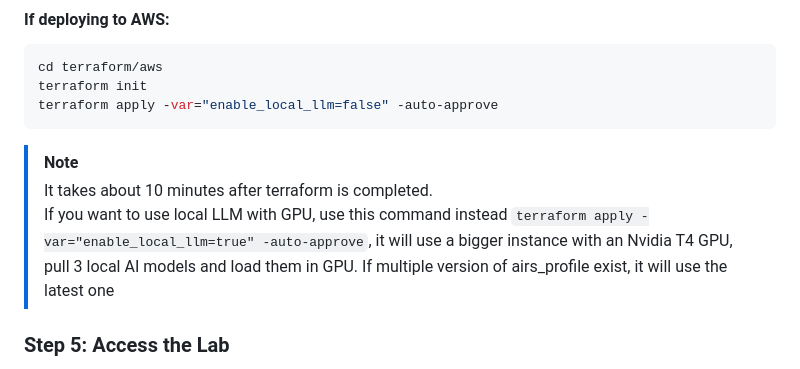
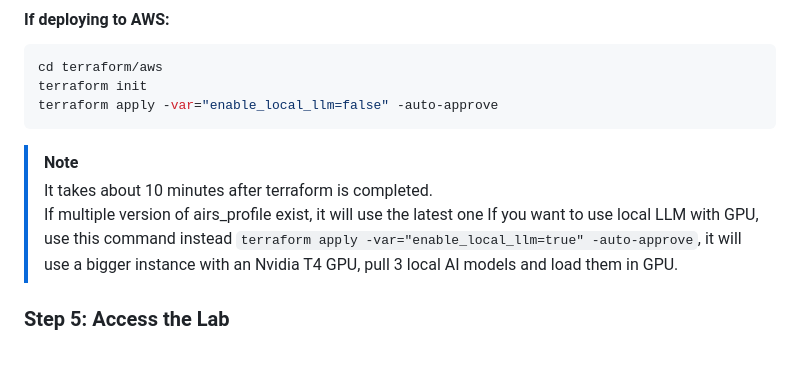
Before and after one commit to NicoPANW/t-airs, a Markdown page: README.md, the part around the change. Drawn GitHub-style.

```diff
--- a/README.md
+++ b/README.md
@@ -165,8 +165,9 @@ terraform apply -var="enable_local_llm=false" -auto-approve
 
 > [!NOTE]
 > It takes about 10 minutes after terraform is completed.
+> If multiple version of airs_profile exist, it will use the latest one
 > If you want to use local LLM with GPU, use this command instead `terraform apply -var="enable_local_llm=true" -auto-approve`, it will use a bigger instance with an Nvidia T4 GPU, pull 3 local AI models and load them in GPU.
-> If multiple version of airs_profile exist, it will use the latest one
+
 
 ### Step 5: Access the Lab
 Once Terraform finishes, it will print out the Public IP address of your new server. Open your web browser and go to:
```
